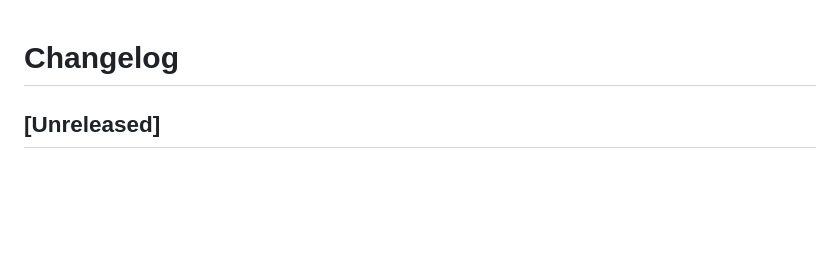
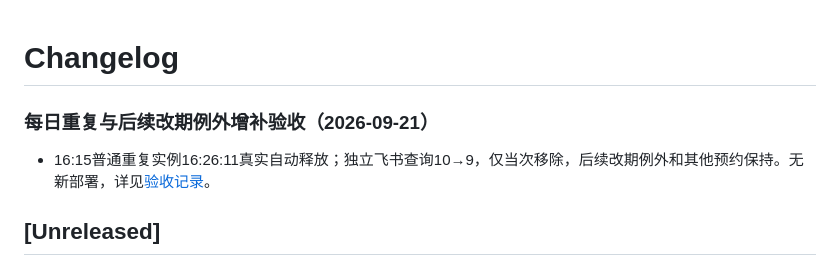
Before and after one commit to arthurxbwang/roombeacon, a Markdown page: CHANGELOG.md, the part around the change. Rendered like a GitHub page; blank space fills up the shorter version.

```diff
--- a/CHANGELOG.md
+++ b/CHANGELOG.md
@@ -1,4 +1,8 @@
 # Changelog
+
+### 每日重复与后续改期例外增补验收（2026-09-21）
+- 16:15普通重复实例16:26:11真实自动释放；独立飞书查询10→9，仅当次移除，后续改期例外和其他预约保持。无新部署，详见[验收记录](docs/v5-recurring-release-verification.md)。
+
 
 ## [Unreleased]
 
```
Also changed, not shown: docs/handoff.md (+3 -0 lines), docs/v5-recurring-release-verification.md (+11 -0 lines).
